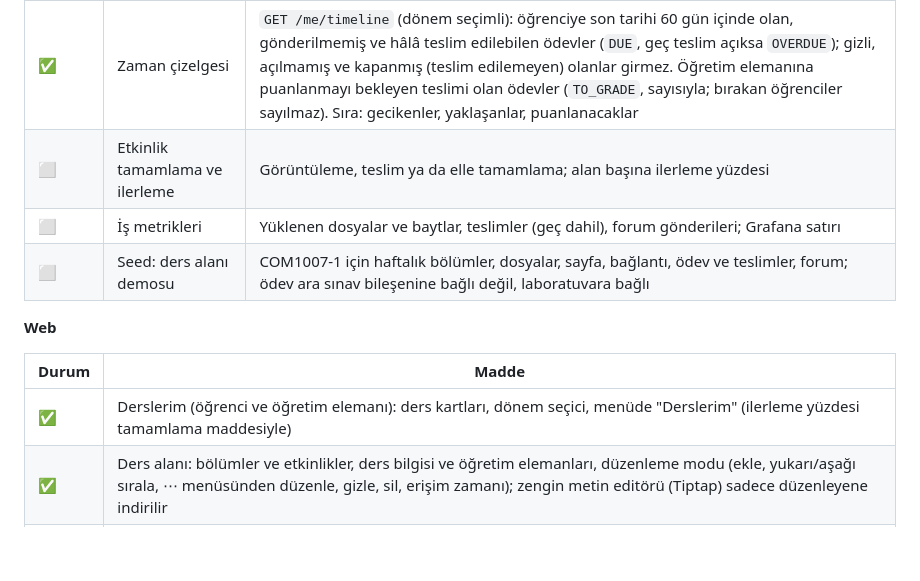
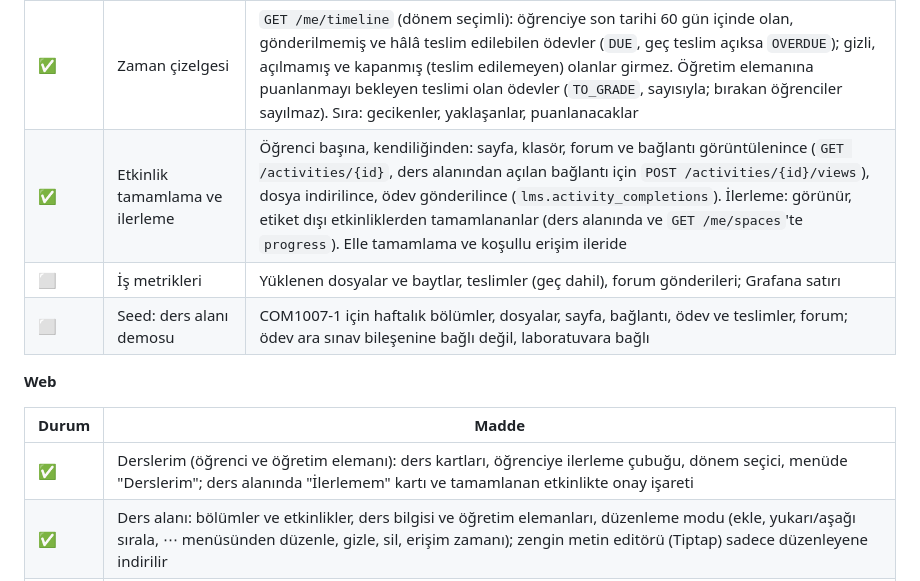
Before and after one commit to CAPELLAX02/agora, a Markdown page: docs/mimari/07-yol-haritasi.md, the part around the change. GitHub-like rendering; blank space fills up the shorter version.

Commit message:
Yol haritası: etkinlik tamamlama ve ilerleme işaretlendi

```diff
--- a/docs/mimari/07-yol-haritasi.md
+++ b/docs/mimari/07-yol-haritasi.md
@@ -342,7 +342,7 @@ flowchart LR
 | ✅ | Not öğesi ↔ değerlendirme bileşeni köprüsü | Ödev, şubenin dönem içi bir bileşenine ağırlıkla bağlanır (`GET/PUT /activities/{id}/link`, `lms.assignment_links`); bileşen notu yayımlanmış bağlı ödevlerin kesinti sonrası puanlarının 100'lük ağırlıklı ortalaması (puanı olmayan 0, tam kesirle), not modülüne `source = LMS` yazılır (`ApplyLMSScores`: pencere aranmaz, plan kilitli olmalı, ilandan sonra donar). Not tablosunda "Ödevlerden" işareti (`lms_fed`), elle girişte 409 `COMPONENT_FED_BY_LMS`. Elle not öğeleri P2 |
 | ✅ | Forum | Her alanda Duyurular forumu (ders alanıyla oluşur, var olan alanlara migration ile eklendi; konuyu ve yanıtı öğretim elemanı yazar, silinemez, gizlenebilir) ve genel forum (öğrencilerin konu açması ayarlanabilir). Konu ve yanıtlar (temiz HTML, belirli gönderiye yanıt), yazar ya da öğretim elemanı düzenler ve siler (silinen gönderi yerinde kalır, ilk gönderi silinirse konu silinir), sabitleme ve kilitleme (kilitli konuya öğrenci yazamaz), izleyici okur. Abonelik bildirimleri Faz 6'da |
 | ✅ | Zaman çizelgesi | `GET /me/timeline` (dönem seçimli): öğrenciye son tarihi 60 gün içinde olan, gönderilmemiş ve hâlâ teslim edilebilen ödevler (`DUE`, geç teslim açıksa `OVERDUE`); gizli, açılmamış ve kapanmış (teslim edilemeyen) olanlar girmez. Öğretim elemanına puanlanmayı bekleyen teslimi olan ödevler (`TO_GRADE`, sayısıyla; bırakan öğrenciler sayılmaz). Sıra: gecikenler, yaklaşanlar, puanlanacaklar |
-| ⬜ | Etkinlik tamamlama ve ilerleme | Görüntüleme, teslim ya da elle tamamlama; alan başına ilerleme yüzdesi |
+| ✅ | Etkinlik tamamlama ve ilerleme | Öğrenci başına, kendiliğinden: sayfa, klasör, forum ve bağlantı görüntülenince (`GET /activities/{id}`, ders alanından açılan bağlantı için `POST /activities/{id}/views`), dosya indirilince, ödev gönderilince (`lms.activity_completions`). İlerleme: görünür, etiket dışı etkinliklerden tamamlananlar (ders alanında ve `GET /me/spaces`'te `progress`). Elle tamamlama ve koşullu erişim ileride |
 | ⬜ | İş metrikleri | Yüklenen dosyalar ve baytlar, teslimler (geç dahil), forum gönderileri; Grafana satırı |
 | ⬜ | Seed: ders alanı demosu | COM1007-1 için haftalık bölümler, dosyalar, sayfa, bağlantı, ödev ve teslimler, forum; ödev ara sınav bileşenine bağlı değil, laboratuvara bağlı |
 
@@ -350,7 +350,7 @@ flowchart LR
 
 | Durum | Madde |
 | --- | --- |
-| ✅ | Derslerim (öğrenci ve öğretim elemanı): ders kartları, dönem seçici, menüde "Derslerim" (ilerleme yüzdesi tamamlama maddesiyle) |
+| ✅ | Derslerim (öğrenci ve öğretim elemanı): ders kartları, öğrenciye ilerleme çubuğu, dönem seçici, menüde "Derslerim"; ders alanında "İlerlemem" kartı ve tamamlanan etkinlikte onay işareti |
 | ✅ | Ders alanı: bölümler ve etkinlikler, ders bilgisi ve öğretim elemanları, düzenleme modu (ekle, yukarı/aşağı sırala, ⋯ menüsünden düzenle, gizle, sil, erişim zamanı); zengin metin editörü (Tiptap) sadece düzenleyene indirilir |
 | ✅ | Etkinlikler: dosya (imzalı adresle indirme; tarayıcı içi önizleme ileride), klasör, sayfa (zengin metin), bağlantı; sürükle-bırak yükleme ve ilerleme çubuğu |
 | ✅ | Ödev: öğrenci teslimi (sürükle-bırak yükleme, ilerleme, taslak ve gönder, durum tablosu, yeni deneme, yorumlar); öğretim elemanı ödev ayarları formu, teslim listesi (özet, süzme), puanlama paneli (denemeler, puan, zengin metin geri bildirim, yorum), yayımlama, Excel ile toplu puan (§5 #18): şablon indirme ve satır satır önizlemeli içe aktarma |
```
Also changed, not shown: docs/mimari/04-veri-modeli-oltp.md (+1 -1 lines).
